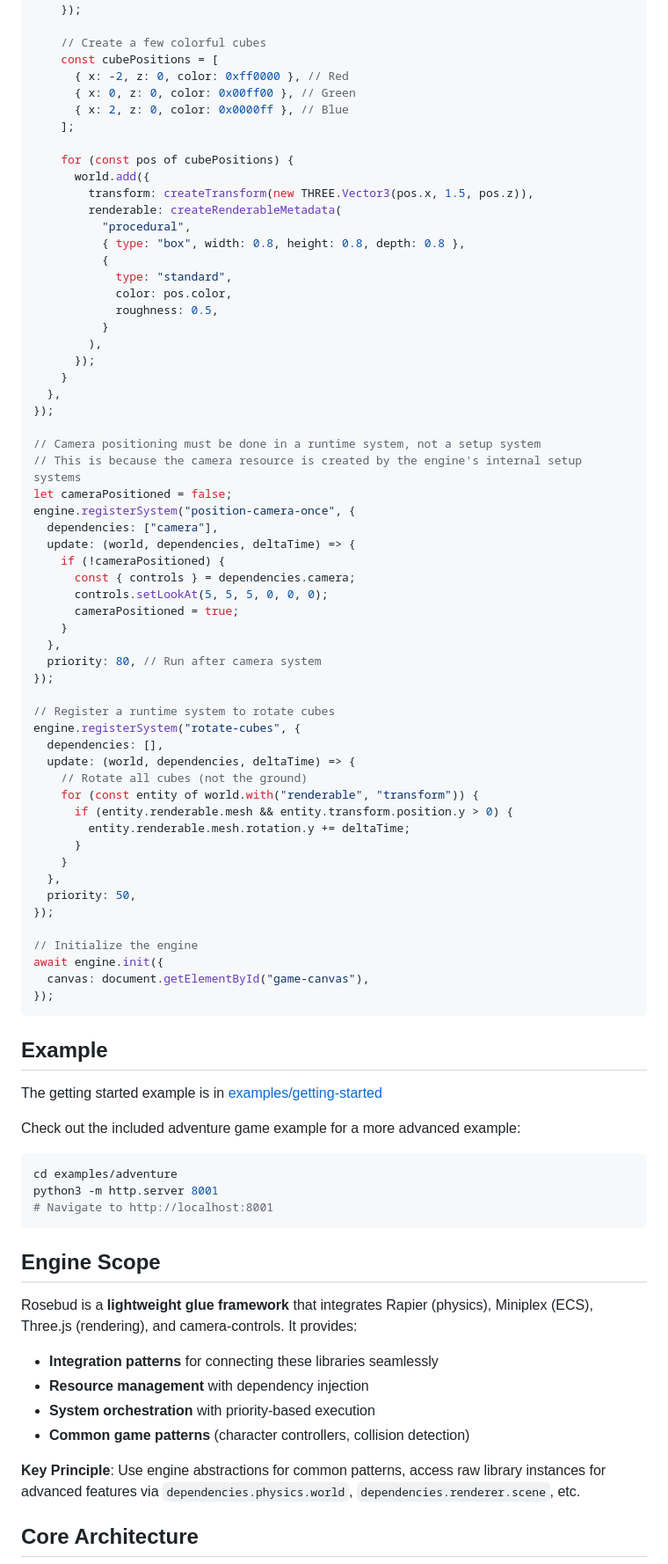
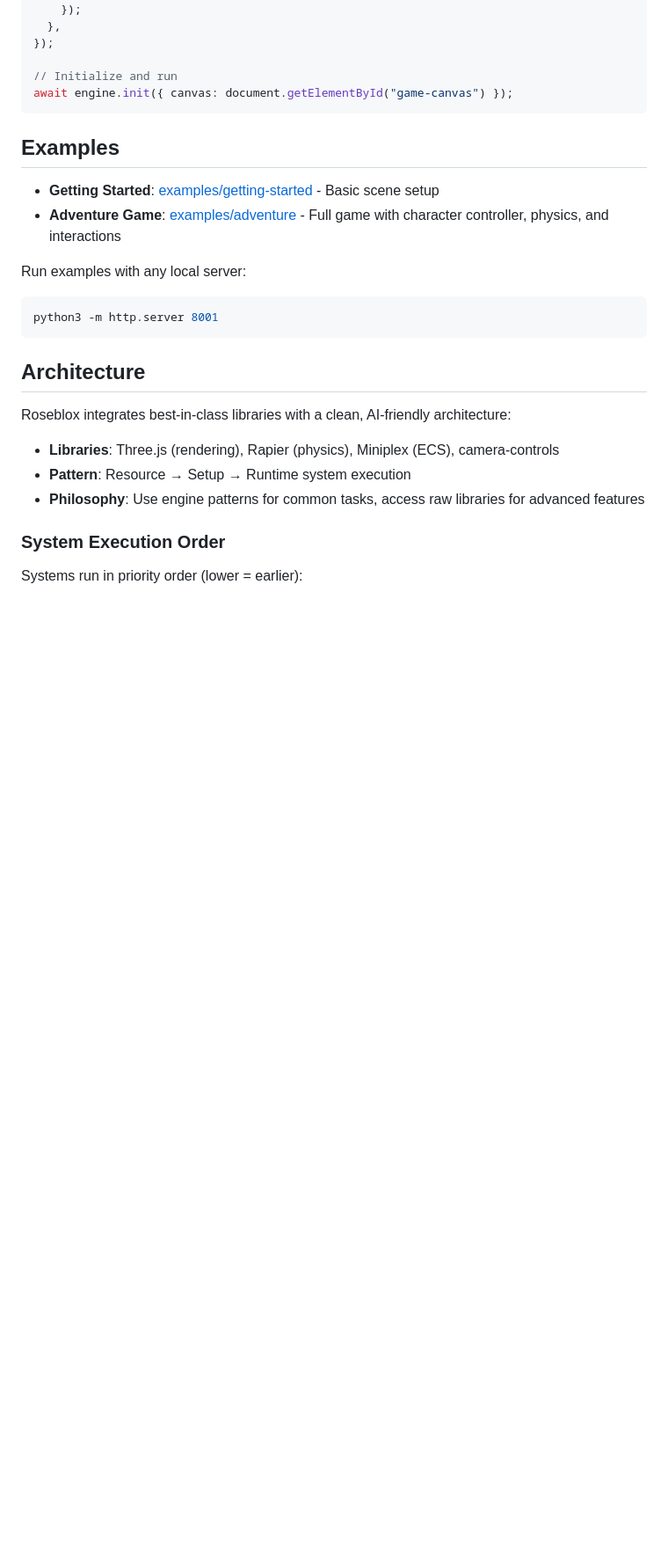
Before and after one commit to rosebudai/roseblox, a Markdown page: README.md, the part around one of its changes. Shown at 88% size. Drawn GitHub-style; blank space fills up the shorter version.

Commit message:
Update readme for conciseness and add mention of rosebud.ai

````diff
--- a/README.md
+++ b/README.md
@@ -96,87 +80,31 @@ engine.registerSetup("create-scene", {
       ),
     });
-
-    // Create a few colorful cubes
-    const cubePositions = [
-      { x: -2, z: 0, color: 0xff0000 }, // Red
-      { x: 0, z: 0, color: 0x00ff00 }, // Green
-      { x: 2, z: 0, color: 0x0000ff }, // Blue
-    ];
-
-    for (const pos of cubePositions) {
-      world.add({
-        transform: createTransform(new THREE.Vector3(pos.x, 1.5, pos.z)),
-        renderable: createRenderableMetadata(
-          "procedural",
-          { type: "box", width: 0.8, height: 0.8, depth: 0.8 },
-          {
-            type: "standard",
-            color: pos.color,
-            roughness: 0.5,
-          }
-        ),
-      });
-    }
   },
 });
 
-// Camera positioning must be done in a runtime system, not a setup system
-// This is because the camera resource is created by the engine's internal setup systems
-let cameraPositioned = false;
-engine.registerSystem("position-camera-once", {
-  dependencies: ["camera"],
-  update: (world, dependencies, deltaTime) => {
-    if (!cameraPositioned) {
-      const { controls } = dependencies.camera;
-      controls.setLookAt(5, 5, 5, 0, 0, 0);
-      cameraPositioned = true;
-    }
-  },
-  priority: 80, // Run after camera system
-});
-
-// Register a runtime system to rotate cubes
-engine.registerSystem("rotate-cubes", {
-  dependencies: [],
-  update: (world, dependencies, deltaTime) => {
-    // Rotate all cubes (not the ground)
-    for (const entity of world.with("renderable", "transform")) {
-      if (entity.renderable.mesh && entity.transform.position.y > 0) {
-        entity.renderable.mesh.rotation.y += deltaTime;
-      }
-    }
-  },
-  priority: 50,
-});
-
-// Initialize the engine
-await engine.init({
-  canvas: document.getElementById("game-canvas"),
-});
+// Initialize and run
+await engine.init({ canvas: document.getElementById("game-canvas") });
 ```
 
-## Example
+## Examples
 
-The getting started example is in [examples/getting-started](examples/getting-started/)
+- **Getting Started**: [examples/getting-started](examples/getting-started/) - Basic scene setup
+- **Adventure Game**: [examples/adventure](examples/adventure/) - Full game with character controller, physics, and interactions
 
-Check out the included adventure game example for a more advanced example:
-
+Run examples with any local server:
 ```bash
-cd examples/adventure
 python3 -m http.server 8001
-# Navigate to http://localhost:8001
 ```
 
-## Engine Scope
+## Architecture
 
-Rosebud is a **lightweight glue framework** that integrates Rapier (physics), Miniplex (ECS), Three.js (rendering), and camera-controls. It provides:
+Roseblox integrates best-in-class libraries with a clean, AI-friendly architecture:
 
-- **Integration patterns** for connecting these libraries seamlessly
-- **Resource management** with dependency injection
-- **System orchestration** with priority-based execution
-- **Common game patterns** (character controllers, collision detection)
+- **Libraries**: Three.js (rendering), Rapier (physics), Miniplex (ECS), camera-controls
+- **Pattern**: Resource → Setup → Runtime system execution
+- **Philosophy**: Use engine patterns for common tasks, access raw libraries for advanced features
 
-**Key Principle**: Use engine abstractions for common patterns, access raw library instances for advanced features via `dependencies.physics.world`, `dependencies.renderer.scene`, etc.
+### System Execution Order
 
-## Core Architecture
+Systems run in priority order (lower = earlier):
 
````
Also changed, not shown: other parts of README.md (+50 -102 lines).
